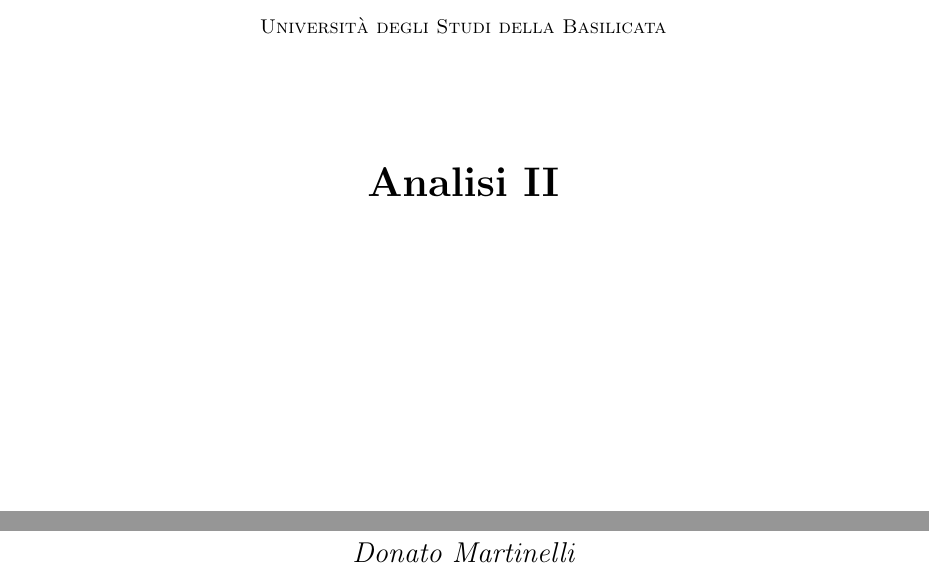
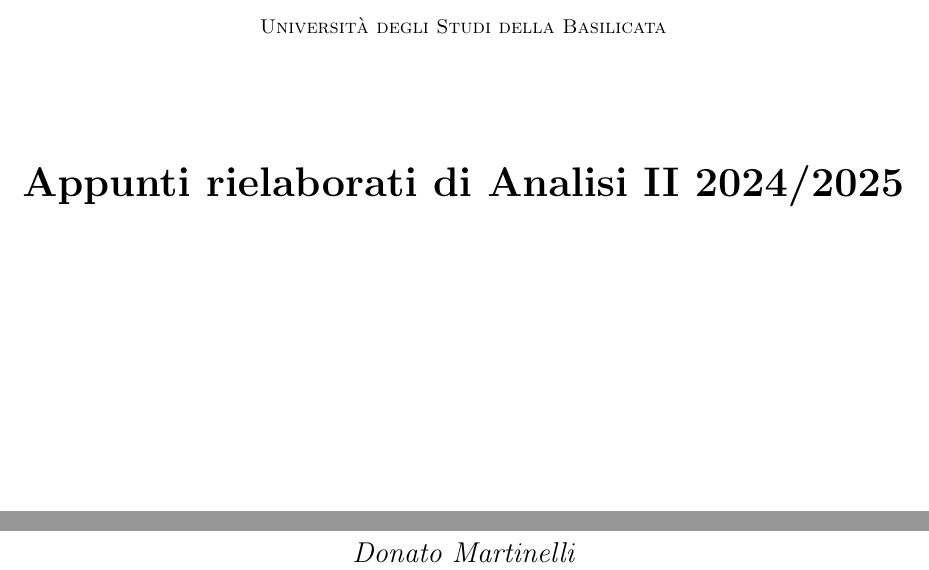
Before and after one commit to donatomartinelli/MATEMATICA, a LaTeX document (Lecture Notes/Anno 2 /Analisi 2/appuntiAnalisiDue.tex): two parts of page 1 of 29, joined at a grey line, cut so that both start at the same text. Compiled offline with pdfLaTeX.

Commit message:
Update appuntiAnalisiDue.tex

```diff
--- a/Lecture Notes/Anno 2 /Analisi 2/appuntiAnalisiDue.tex
+++ b/Lecture Notes/Anno 2 /Analisi 2/appuntiAnalisiDue.tex
@@ -52,7 +52,7 @@
     \centering
 	{\textsc{Università degli Studi della Basilicata} \par}
 	\vspace{2cm}
-    {\huge\bfseries Analisi II\par}
+    {\huge\bfseries Appunti rielaborati di Analisi II 2024/2025\par}
     \vfill
 	{\Large\itshape Donato Martinelli\par}
 	{\large \today\par}
```
